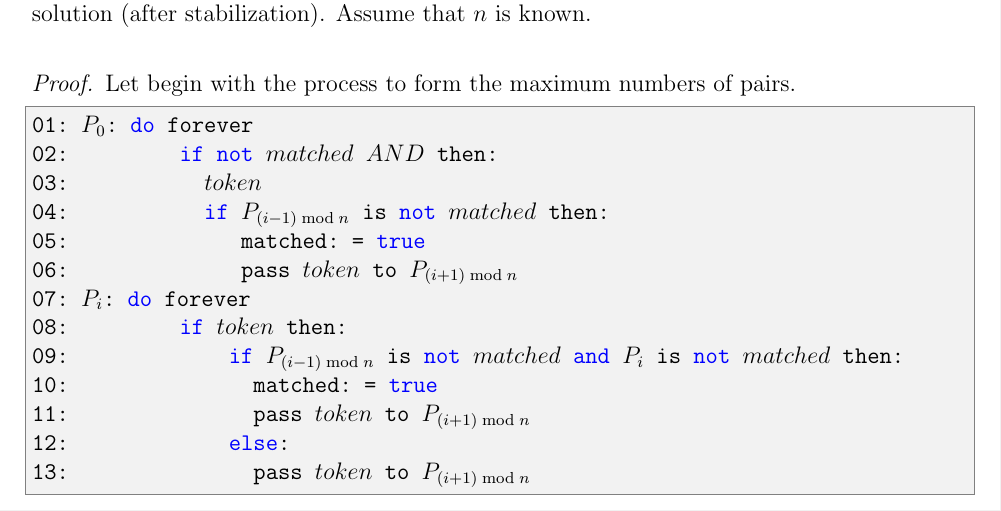
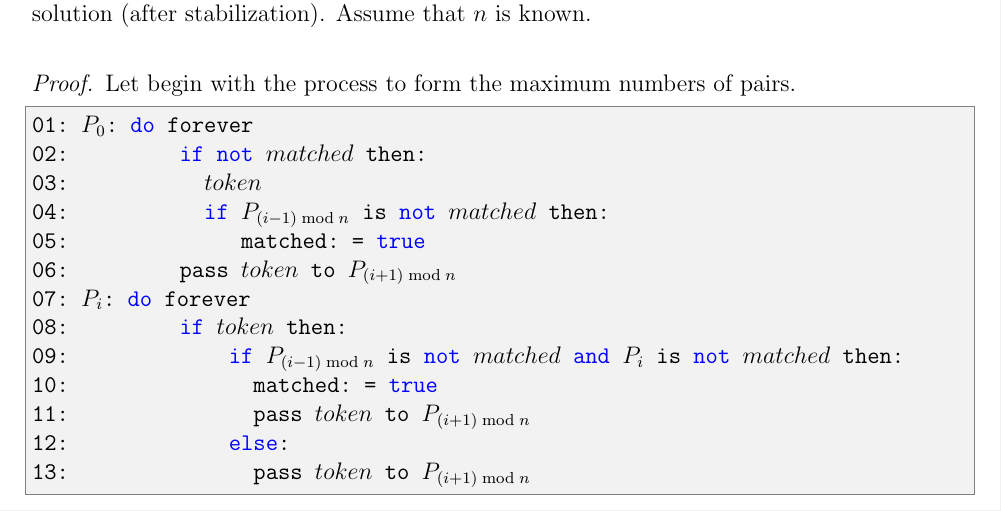
Before and after one commit to phungh67/chalmers-mpcsc, a LaTeX problem sheet (EDA387 Computer Network/Home assignments/Week 2/week2.tex): part of page 3 of 4, cut so that both start at the same text. Compiled offline with pdfLaTeX.

Commit message:
bugs: fix the psuedo-code

```diff
--- a/EDA387 Computer Network/Home assignments/Week 2/week2.tex
+++ b/EDA387 Computer Network/Home assignments/Week 2/week2.tex
@@ -162,11 +162,11 @@ Let begin with the process to form the maximum numbers of pairs.
 
 \begin{lstlisting}
 01: $P_0$: do forever
-02:         if not $matched$ $AND$ then:
+02:         if not $matched$ then:
 03:           $token$
 04:           if $P_{(i-1) \bmod n}$ is not $matched$ then:
 05:              matched: = true
-06:              pass $token$ to $P_{(i+1) \bmod n}$
+06:         pass $token$ to $P_{(i+1) \bmod n}$
 07: $P_i$: do forever
 08:         if $token$ then:
 09:             if $P_{(i-1) \bmod n}$ is not $matched$ and $P_i$ is not $matched$ then:
```
Also changed, not shown: EDA387 Computer Network/Home assignments/Week 2/KEPLER (GROUP 10) POSTER CONTENT OUTLINE.pdf (added), EDA387 Computer Network/Home assignments/Week 2/week2.pdf, 3 other files.
